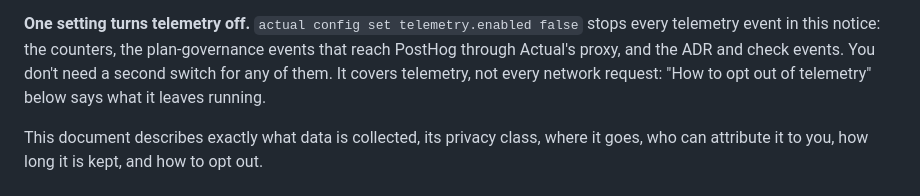
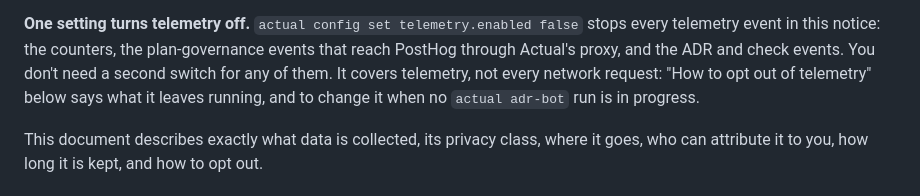
Before and after one commit to actual-software/actual-cli, a Markdown page: PRIVACY.md, the part around the change. Drawn GitHub-style.

Commit message:
docs(privacy): say when to change the setting in the README and summary
The README leads with the config setting, and an `actual adr-bot` run
that's already going can save the old value back, so a reader who
changes the setting mid-run stays opted in with nothing to say so. The
condition lived only in the opt-out section of `PRIVACY.md`. The README
now names it, and the notice's opening summary says it too and points
at that section.

City: factory-main · Agent: local-core.builder-1

```diff
--- a/PRIVACY.md
+++ b/PRIVACY.md
@@ -36,7 +36,8 @@ in and on who processes it. This notice is explicit about both:
 stops every telemetry event in this notice: the counters, the plan-governance
 events that reach PostHog through Actual's proxy, and the ADR and check events.
 You don't need a second switch for any of them. It covers telemetry, not every
-network request: "How to opt out of telemetry" below says what it leaves running.
+network request: "How to opt out of telemetry" below says what it leaves running,
+and to change it when no `actual adr-bot` run is in progress.
 
 This document describes exactly what data is collected, its privacy class, where
 it goes, who can attribute it to you, how long it is kept, and how to opt out.
```
Also changed, not shown: README.md (+1 -1 lines).
